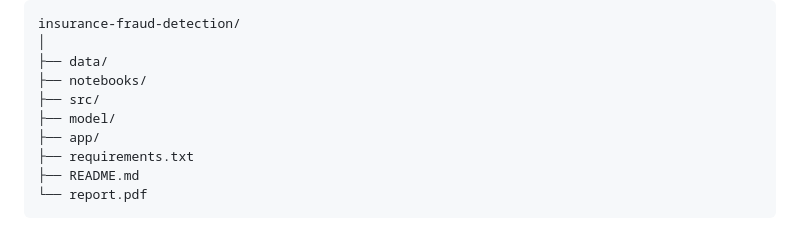
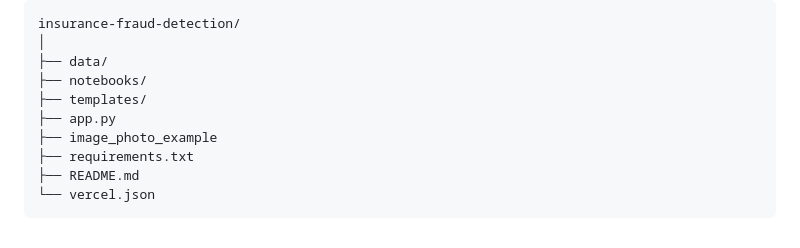
Before and after one commit to Vo1denz/insurance-fraud-detection-using-ML, a Markdown page: README.md, the part around the change. GitHub-like rendering.

````diff
--- a/README.md
+++ b/README.md
@@ -385,10 +385,10 @@ insurance-fraud-detection/
 │
 ├── data/
 ├── notebooks/
-├── src/
-├── model/
-├── app/
+├── templates/
+├── app.py
+├── image_photo_example
 ├── requirements.txt
 ├── README.md
-└── report.pdf
+└── vercel.json
 ```
````
